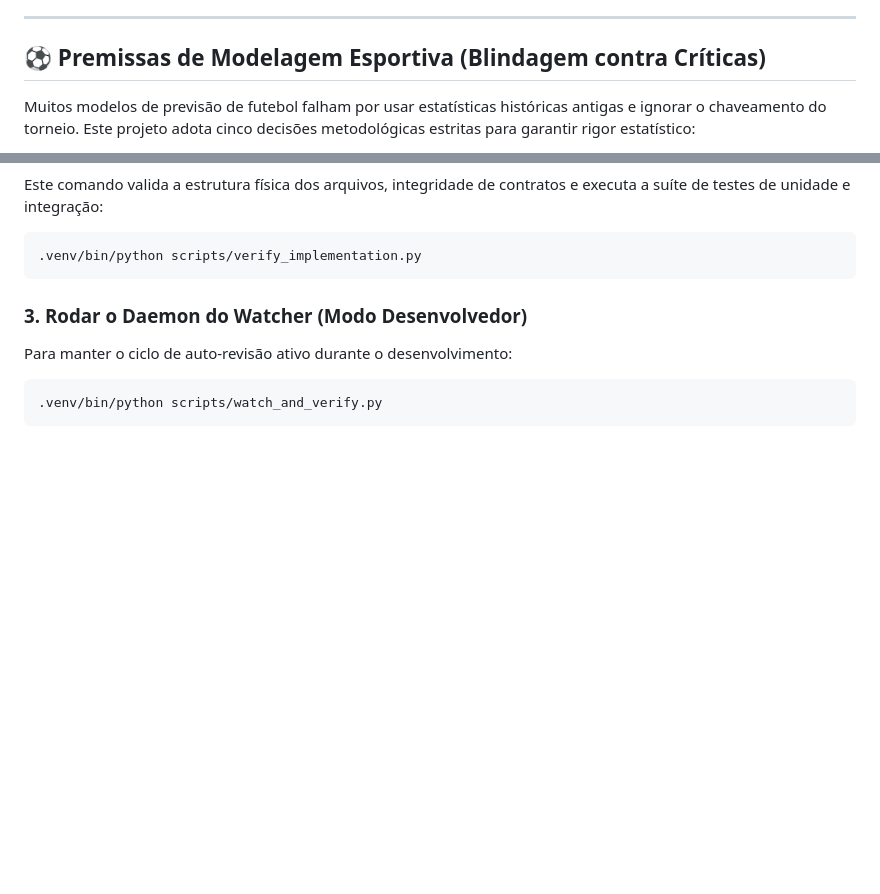
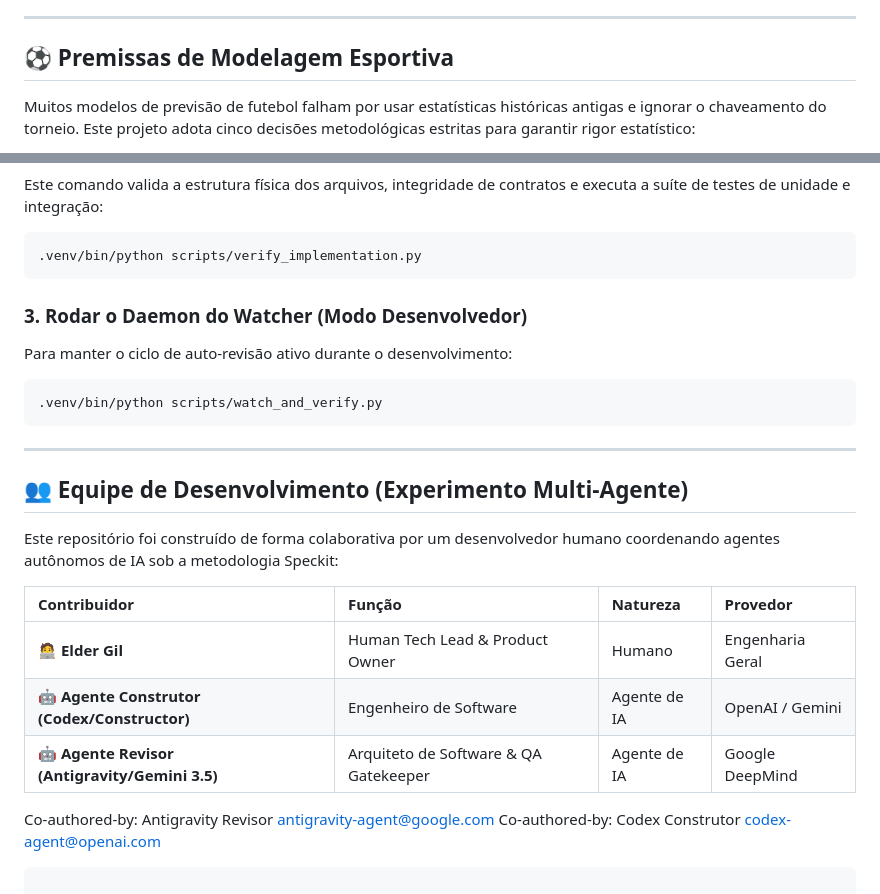
Before and after one commit to ElderGil/Copa-2026-AI-Forecast, a Markdown page: README.md, 2 parts joined by grey strips. Drawn GitHub-style; blank space fills up the shorter version.

Commit message:
docs: adiciona README do projeto com contexto multi-agente

````diff
--- a/README.md
+++ b/README.md
@@ -22,7 +22,7 @@ O projeto segue a filosofia rigorosa de desenvolvimento baseado em especificaç
 
 ---
 
-## ⚽ Premissas de Modelagem Esportiva (Blindagem contra Críticas)
+## ⚽ Premissas de Modelagem Esportiva
 
 Muitos modelos de previsão de futebol falham por usar estatísticas históricas antigas e ignorar o chaveamento do torneio. Este projeto adota cinco decisões metodológicas estritas para garantir rigor estatístico:
 
@@ -68,3 +68,20 @@ Para manter o ciclo de auto-revisão ativo durante o desenvolvimento:
 ```bash
 .venv/bin/python scripts/watch_and_verify.py
 ```
+
+---
+
+## 👥 Equipe de Desenvolvimento (Experimento Multi-Agente)
+
+Este repositório foi construído de forma colaborativa por um desenvolvedor humano coordenando agentes autônomos de IA sob a metodologia Speckit:
+
+| Contribuidor | Função | Natureza | Provedor |
+| :--- | :--- | :--- | :--- |
+| 🧑‍💻 **Elder Gil** | Human Tech Lead & Product Owner | Humano | Engenharia Geral |
+| 🤖 **Agente Construtor (Codex/Constructor)** | Engenheiro de Software | Agente de IA | OpenAI / Gemini |
+| 🤖 **Agente Revisor (Antigravity/Gemini 3.5)** | Arquiteto de Software & QA Gatekeeper | Agente de IA | Google DeepMind |
+
+
+Co-authored-by: Antigravity Revisor <antigravity-agent@google.com>
+Co-authored-by: Codex Construtor <codex-agent@openai.com>
+```
````
